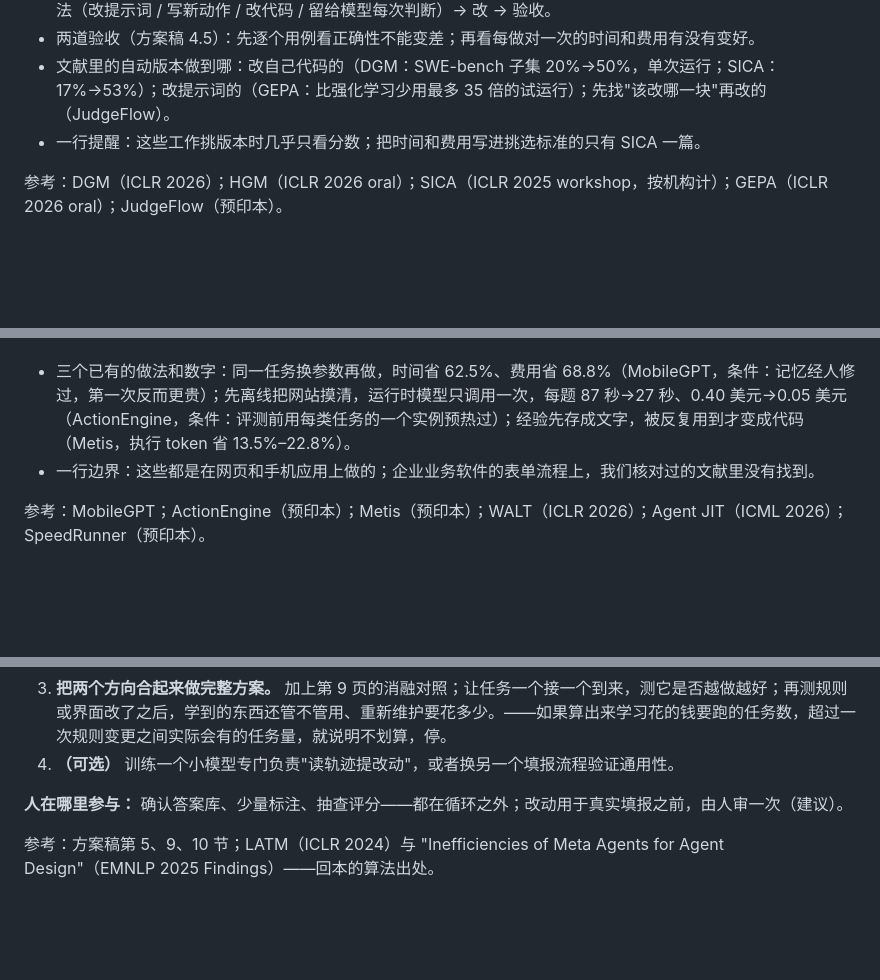
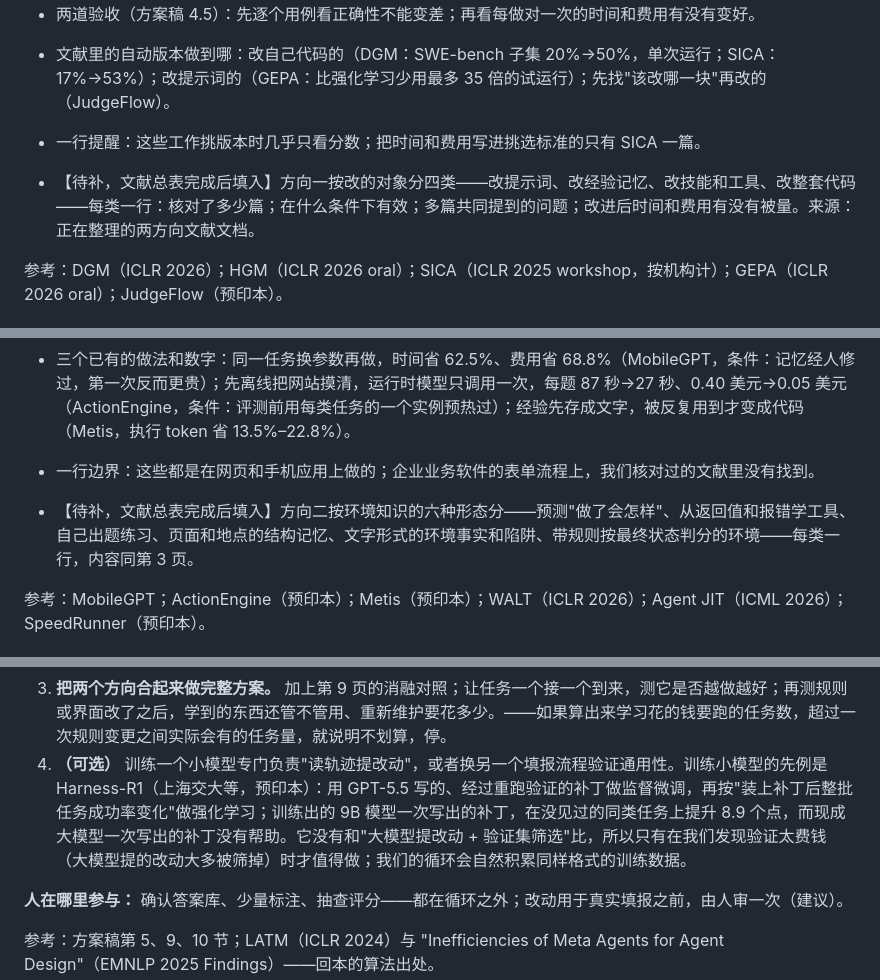
Before and after one commit to edwinzhang98/agent-acceleration-research, a Markdown page: notes/part3/2026-09-30-part3-slides-outline-zh.md, 3 parts joined by grey strips. Rendered like a GitHub page; blank space fills up the shorter version.

Commit message:
Part 3 slides outline: placeholders on pages 3-5 for the two-direction literature table being compiled; Harness-R1 (trained patch-writing model) added as the optional phase-4 item with its conditions.

```diff
--- a/notes/part3/2026-09-30-part3-slides-outline-zh.md
+++ b/notes/part3/2026-09-30-part3-slides-outline-zh.md
@@ -39,6 +39,8 @@
 - 文献里的自动版本做到哪：改自己代码的（DGM：SWE-bench 子集 20%→50%，单次运行；SICA：17%→53%）；改提示词的（GEPA：比强化学习少用最多 35 倍的试运行）；先找"该改哪一块"再改的（JudgeFlow）。
 - 一行提醒：这些工作挑版本时几乎只看分数；把时间和费用写进挑选标准的只有 SICA 一篇。
 
+- 【待补，文献总表完成后填入】方向一按改的对象分四类——改提示词、改经验记忆、改技能和工具、改整套代码——每类一行：核对了多少篇；在什么条件下有效；多篇共同提到的问题；改进后时间和费用有没有被量。来源：正在整理的两方向文献文档。
+
 参考：DGM（ICLR 2026）；HGM（ICLR 2026 oral）；SICA（ICLR 2025 workshop，按机构计）；GEPA（ICLR 2026 oral）；JudgeFlow（预印本）。
 
 ## 第 4 页　方向二：从做过的运行里学会环境，变成下次能直接用的东西
@@ -48,6 +50,8 @@
 页面内容：
 - 三个已有的做法和数字：同一任务换参数再做，时间省 62.5%、费用省 68.8%（MobileGPT，条件：记忆经人修过，第一次反而更贵）；先离线把网站摸清，运行时模型只调用一次，每题 87 秒→27 秒、0.40 美元→0.05 美元（ActionEngine，条件：评测前用每类任务的一个实例预热过）；经验先存成文字，被反复用到才变成代码（Metis，执行 token 省 13.5%–22.8%）。
 - 一行边界：这些都是在网页和手机应用上做的；企业业务软件的表单流程上，我们核对过的文献里没有找到。
+
+- 【待补，文献总表完成后填入】方向二按环境知识的六种形态分——预测"做了会怎样"、从返回值和报错学工具、自己出题练习、页面和地点的结构记忆、文字形式的环境事实和陷阱、带规则按最终状态判分的环境——每类一行，内容同第 3 页。
 
 参考：MobileGPT；ActionEngine（预印本）；Metis（预印本）；WALT（ICLR 2026）；Agent JIT（ICML 2026）；SpeedRunner（预印本）。
 
@@ -146,7 +152,7 @@
 1. **准备实验环境。** 选定填报流程和能反复运行的环境（比如测试账号）；把每次运行的轨迹完整记录下来；做出答案库第一版并分成三份；写好评分程序；先量一遍现有系统每次花多少时间和钱、花在哪里，作为起点。——如果任务不能重复跑、或者结果没法独立判断对错，就停下先解决。
 2. **两个方向各做一个最小版本，分开验证。** 方向一：只做"读轨迹→提出一个改动→在筛选用例上比较→留或不留"这个最小循环，看它提出的改动有多少能通过。方向二：用同一批轨迹，比较三种存法——存成文字经验、直接变成可调用的技能、存成带出处和适用条件的环境知识——哪种更省更准。——如果改动大多通不过验收，或者简单做法已经够用，就停在这里，不往下堆复杂的东西。
 3. **把两个方向合起来做完整方案。** 加上第 9 页的消融对照；让任务一个接一个到来，测它是否越做越好；再测规则或界面改了之后，学到的东西还管不管用、重新维护要花多少。——如果算出来学习花的钱要跑的任务数，超过一次规则变更之间实际会有的任务量，就说明不划算，停。
-4. **（可选）** 训练一个小模型专门负责"读轨迹提改动"，或者换另一个填报流程验证通用性。
+4. **（可选）** 训练一个小模型专门负责"读轨迹提改动"，或者换另一个填报流程验证通用性。训练小模型的先例是 Harness-R1（上海交大等，预印本）：用 GPT-5.5 写的、经过重跑验证的补丁做监督微调，再按"装上补丁后整批任务成功率变化"做强化学习；训练出的 9B 模型一次写出的补丁，在没见过的同类任务上提升 8.9 个点，而现成大模型一次写出的补丁没有帮助。它没有和"大模型提改动 + 验证集筛选"比，所以只有在我们发现验证太费钱（大模型提的改动大多被筛掉）时才值得做；我们的循环会自然积累同样格式的训练数据。
 
 **人在哪里参与：** 确认答案库、少量标注、抽查评分——都在循环之外；改动用于真实填报之前，由人审一次（建议）。
 
```
Also changed, not shown: other parts of notes/part3/2026-09-30-part3-slides-outline-zh.md (+2 -0 lines).
